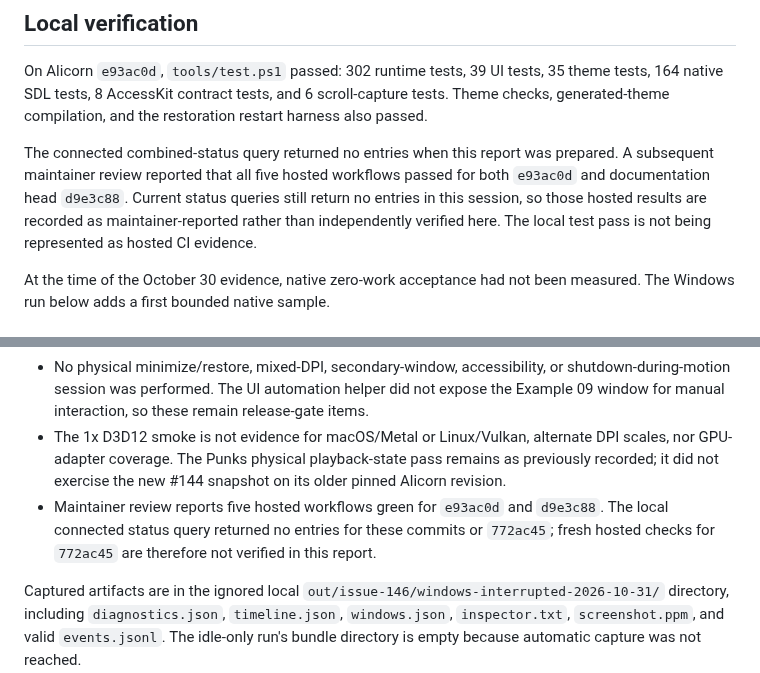
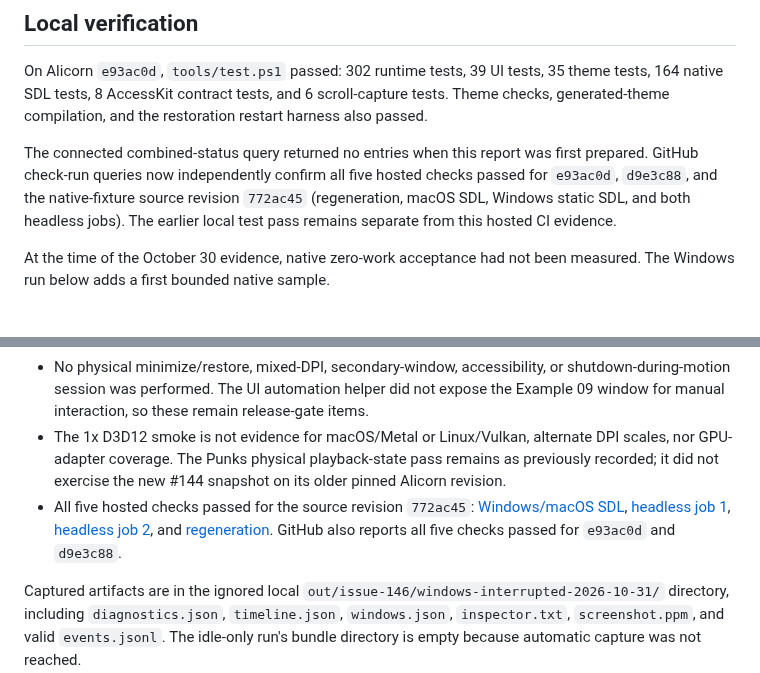
Before and after one commit to samanshaiza004/alicorn, a Markdown page: docs/validation/issue-146-progress-2026-10-30.md, 2 parts joined by grey strips. Drawn GitHub-style.

Commit message:
docs(validation): confirm motion CI results

```diff
--- a/docs/validation/issue-146-progress-2026-10-30.md
+++ b/docs/validation/issue-146-progress-2026-10-30.md
@@ -70,7 +70,7 @@ The folder also contains `SDL3.dll` and `punks_caliber.dll` for running the exec
 
 On Alicorn `e93ac0d`, `tools/test.ps1` passed: 302 runtime tests, 39 UI tests, 35 theme tests, 164 native SDL tests, 8 AccessKit contract tests, and 6 scroll-capture tests. Theme checks, generated-theme compilation, and the restoration restart harness also passed.
 
-The connected combined-status query returned no entries when this report was prepared. A subsequent maintainer review reported that all five hosted workflows passed for both `e93ac0d` and documentation head `d9e3c88`. Current status queries still return no entries in this session, so those hosted results are recorded as maintainer-reported rather than independently verified here. The local test pass is not being represented as hosted CI evidence.
+The connected combined-status query returned no entries when this report was first prepared. GitHub check-run queries now independently confirm all five hosted checks passed for `e93ac0d`, `d9e3c88`, and the native-fixture source revision `772ac45` (regeneration, macOS SDL, Windows static SDL, and both headless jobs). The earlier local test pass remains separate from this hosted CI evidence.
 
 At the time of the October 30 evidence, native zero-work acceptance had not been measured. The Windows run below adds a first bounded native sample.
 
@@ -105,7 +105,7 @@ The separate idle-only run completed after 3.12 seconds with one initial GPU sub
 - The checked-in JSONL breadcrumb formatter emitted malformed records before this validation. The formatter now escapes literal braces, and the regression checks an intact JSON object. The new Windows run produced valid JSONL; its event sequence records session start, three retargets, settled and idle checkpoints, and shutdown without paths.
 - No physical minimize/restore, mixed-DPI, secondary-window, accessibility, or shutdown-during-motion session was performed. The UI automation helper did not expose the Example 09 window for manual interaction, so these remain release-gate items.
 - The 1x D3D12 smoke is not evidence for macOS/Metal or Linux/Vulkan, alternate DPI scales, nor GPU-adapter coverage. The Punks physical playback-state pass remains as previously recorded; it did not exercise the new #144 snapshot on its older pinned Alicorn revision.
-- Maintainer review reports five hosted workflows green for `e93ac0d` and `d9e3c88`. The local connected status query returned no entries for these commits or `772ac45`; fresh hosted checks for `772ac45` are therefore not verified in this report.
+- All five hosted checks passed for the source revision `772ac45`: [Windows/macOS SDL](https://github.com/samanshaiza004/alicorn/actions/runs/41228759044), [headless job 1](https://github.com/samanshaiza004/alicorn/actions/runs/41228758919), [headless job 2](https://github.com/samanshaiza004/alicorn/actions/runs/41228758951), and [regeneration](https://github.com/samanshaiza004/alicorn/actions/runs/41228758921). GitHub also reports all five checks passed for `e93ac0d` and `d9e3c88`.
 
 Captured artifacts are in the ignored local `out/issue-146/windows-interrupted-2026-10-31/` directory, including `diagnostics.json`, `timeline.json`, `windows.json`, `inspector.txt`, `screenshot.ppm`, and valid `events.jsonl`. The idle-only run's bundle directory is empty because automatic capture was not reached.
 
```
